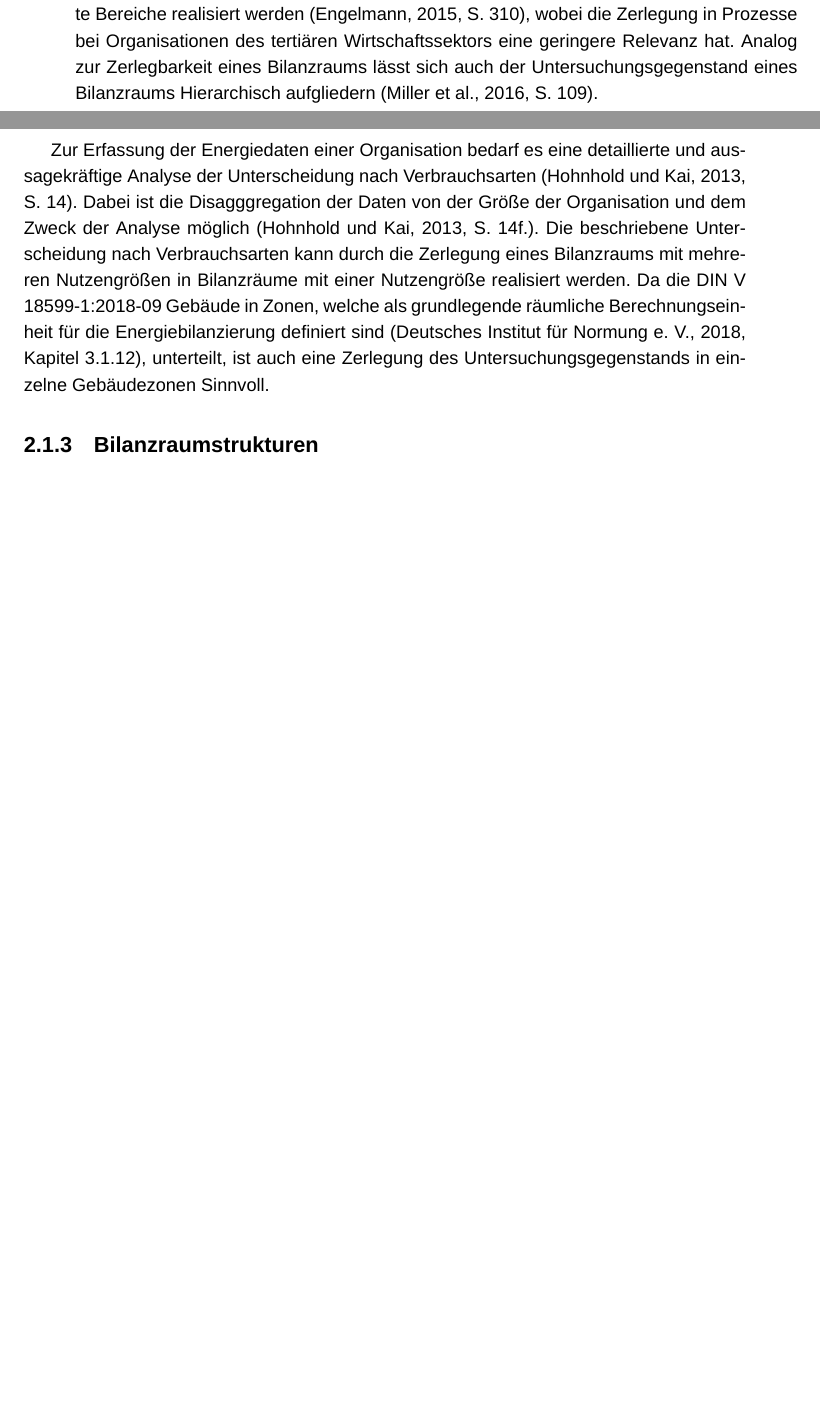
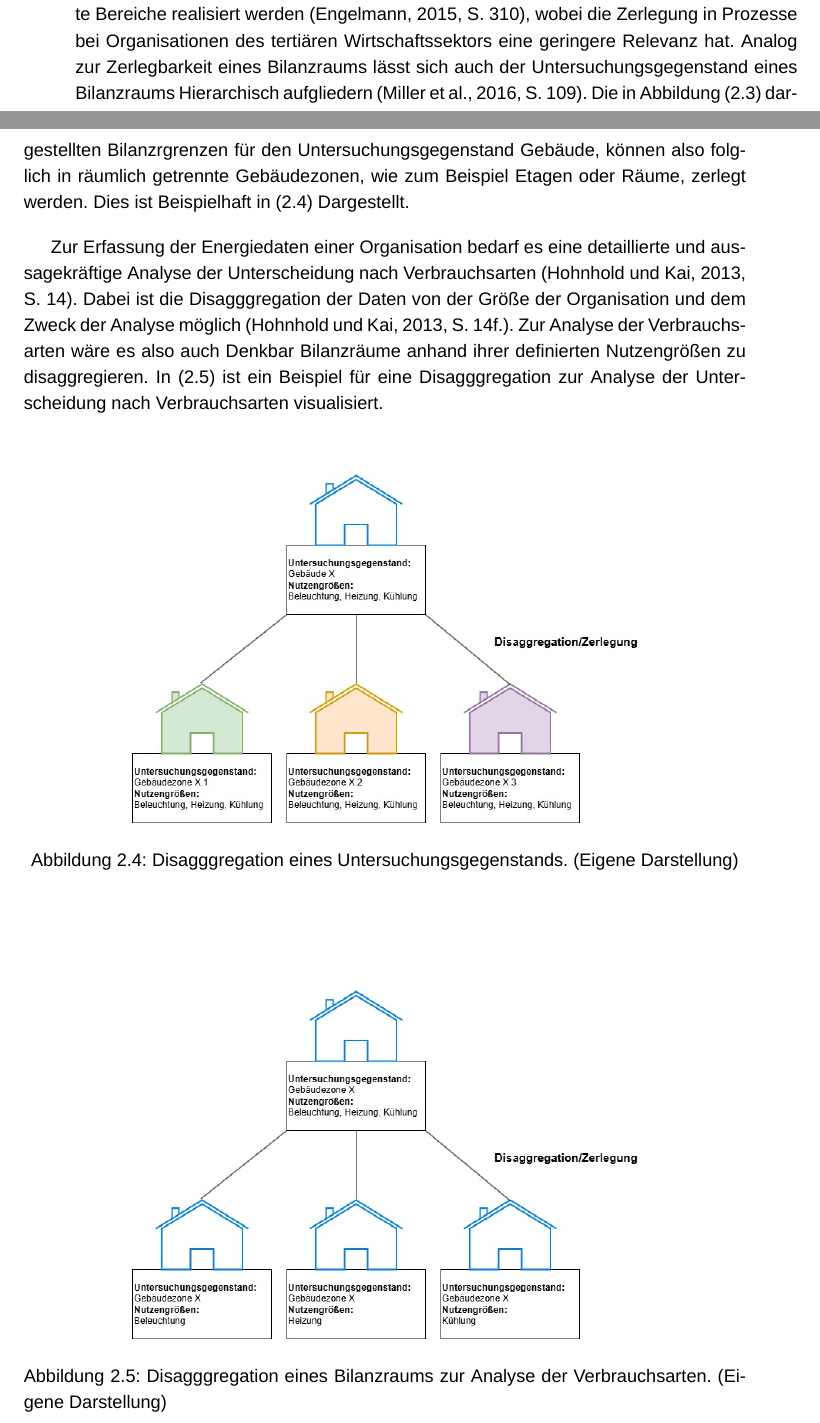
Before and after one commit to KarloKarl/Bachelorarbeit, a LaTeX document (Arbeit/Dokument/BA_Arbeit_Heinlein.tex, which reads Arbeit/Kapitel/Theoretische_Grundlagen/01_Grundlagen_von_Bilanzräumen/02_Definition_von_Bilanzräumen.tex, Arbeit/Kapitel/Theoretische_Grundlagen/01_Grundlagen_von_Bilanzräumen/03_Bilanzraumstrukturen.tex): two parts of pages 19 and 20 of 27 before the commit and two parts of pages 19 and 20 of 28 after it, joined at a grey line, cut so that both start at the same text, the shorter picture padded with empty space. Compiled offline with XeLaTeX; a missing font is replaced by an installed copy or a similar font.

Commit message:
Anpassung: Bilanzraumstrukturen

```diff
--- a/Arbeit/Kapitel/Theoretische_Grundlagen/01_Grundlagen_von_Bilanzräumen/02_Definition_von_Bilanzräumen.tex
+++ b/Arbeit/Kapitel/Theoretische_Grundlagen/01_Grundlagen_von_Bilanzräumen/02_Definition_von_Bilanzräumen.tex
@@ -154,9 +154,26 @@ Ein Bilanzraum kann in mehrere Teilbilanzräume zerlegt werden (\cite[S. 310]{En
 Anlagen oder Räumlich getrennte Bereiche realisiert werden (\cite[S. 310]{Engelmann.2015}), wobei die Zerlegung in Prozesse bei Organisationen des tertiären
 Wirtschaftssektors eine geringere Relevanz hat.
 Analog zur Zerlegbarkeit eines Bilanzraums lässt sich auch der Untersuchungsgegenstand eines Bilanzraums Hierarchisch aufgliedern (\cite[S. 109]{Miller.2016}).
+Die in Abbildung \eqref{fig:Übersicht_Bilanzräume} dargestellten Bilanzrgrenzen für den Untersuchungsgegenstand Gebäude, können also folglich
+in räumlich getrennte Gebäudezonen, wie zum Beispiel Etagen oder Räume, zerlegt werden. Dies ist Beispielhaft in \eqref{fig:Disagggregation_Bilanzraum_Untersuchungsgegenstand}
+Dargestellt.
 
 Zur Erfassung der Energiedaten einer Organisation bedarf es eine detaillierte und aussagekräftige Analyse der Unterscheidung nach Verbrauchsarten
 (\cite[S. 14]{Hohnhold.2013}). Dabei ist die Disagggregation der Daten von der Größe der Organisation und dem Zweck der Analyse möglich (\cite[S. 14f.]{Hohnhold.2013}).
-Die beschriebene Unterscheidung nach Verbrauchsarten kann durch die Zerlegung eines Bilanzraums mit mehreren Nutzengrößen in Bilanzräume mit einer Nutzengröße
-realisiert werden. Da die DIN V 18599-1:2018-09 Gebäude in Zonen, welche als grundlegende räumliche Berechnungseinheit für die Energiebilanzierung definiert sind (\cite[Kapitel 3.1.12]{DIN18599.2018}),
-unterteilt, ist auch eine Zerlegung des Untersuchungsgegenstands in einzelne Gebäudezonen Sinnvoll.
+Zur Analyse der Verbrauchsarten wäre es also auch Denkbar Bilanzräume anhand ihrer definierten Nutzengrößen zu disaggregieren.
+In \eqref{fig:Disagggregation_Bilanzraum_Verbrauchsarten} ist ein Beispiel für eine Disagggregation zur Analyse der Unterscheidung nach Verbrauchsarten visualisiert.
+
+
+\begin{figure}[H]
+    \centering
+    \includegraphics[width=0.7\textwidth]{../../Ressourcen/Abbildungen/Untersuchungsgegenstand_Zerlegt.jpg}
+    \caption{Disagggregation eines Untersuchungsgegenstands. (Eigene Darstellung)}
+    \label{fig:Disagggregation_Bilanzraum_Untersuchungsgegenstand}
+\end{figure}
+
+\begin{figure}[H]
+    \centering
+    \includegraphics[width=0.7\textwidth]{../../Ressourcen/Abbildungen/Nutzengröße_Bewertungseinheit_Zerlegt.jpg}
+    \caption{Disagggregation eines Bilanzraums zur Analyse der Verbrauchsarten. (Eigene Darstellung)}
+    \label{fig:Disagggregation_Bilanzraum_Verbrauchsarten}
+\end{figure}
--- a/Arbeit/Kapitel/Theoretische_Grundlagen/01_Grundlagen_von_Bilanzräumen/03_Bilanzraumstrukturen.tex
+++ /dev/null
@@ -1 +0,0 @@
-\subsection{Bilanzraumstrukturen}
```
Also changed, not shown: Arbeit/Dokument/BA_Arbeit_Heinlein.tex (+0 -1 lines), Arbeit/Dokument/BA_Arbeit_Heinlein.pdf, BA_Arbeit_Heinlein.pdf (deleted), Ressourcen/Abbildungen/Nutzengröße_Bewertungseinheit_Zerlegt.jpg (added), Ressourcen/Abbildungen/Untersuchungsgegenstand_Zerlegt.jpg (added), Arbeit/Kapitel/Theoretische_Grundlagen/01_Grundlagen_von_Bilanzräumen/02_Definition_von_Bilanzräumen.tex (2 more changed lines), 9 other files.
